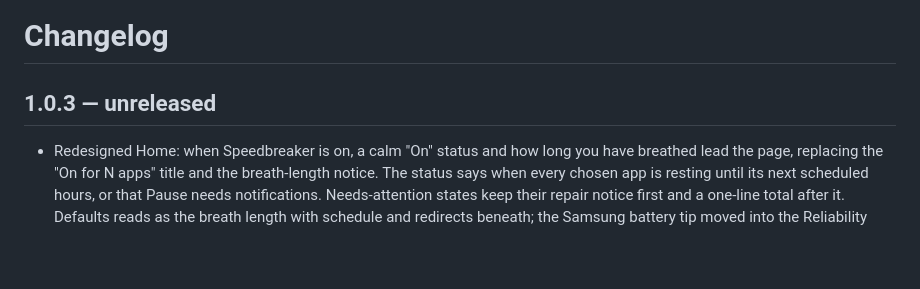
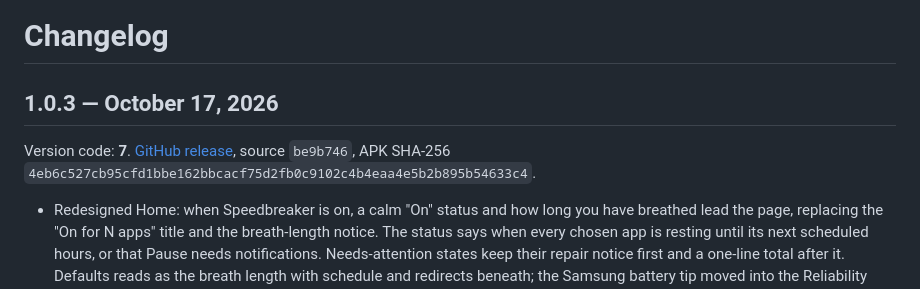
Before and after one commit to beejsbj/speedbreaker, a Markdown page: CHANGELOG.md, the part around the change. Drawn GitHub-style; blank space fills up the shorter version.

Commit message:
docs: record the 1.0.3 GitHub release
Co-Authored-By: Claude Opus 5.5 <noreply@anthropic.com>

```diff
--- a/CHANGELOG.md
+++ b/CHANGELOG.md
@@ -1,6 +1,8 @@
 # Changelog
 
-## 1.0.3 — unreleased
+## 1.0.3 — October 17, 2026
+
+Version code: **7**. [GitHub release](https://github.com/beejsbj/speedbreaker/releases/tag/v1.0.3), source `be9b746`, APK SHA-256 `4eb6c527cb95cfd1bbe162bbcacf75d2fb0c9102c4b4eaa4e5b2b895b54633c4`.
 
 - Redesigned Home: when Speedbreaker is on, a calm "On" status and how long you
   have breathed lead the page, replacing the "On for N apps" title and the
```
